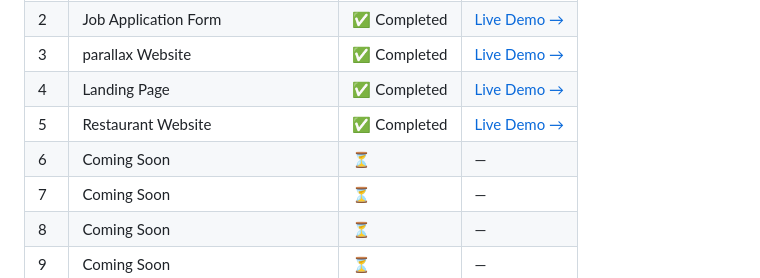
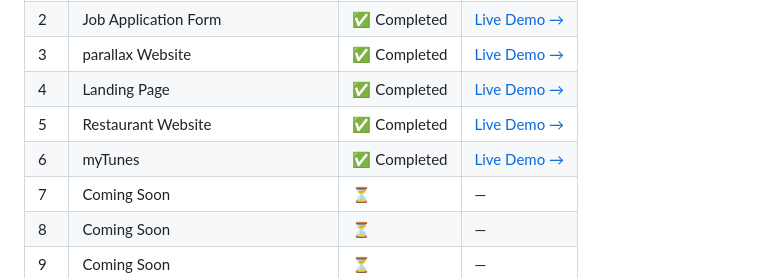
Before and after one commit to BuildBy-Utkarsh/10-HTML-CSS-PROJECTS, a Markdown page: README.md, the part around the change. Drawn GitHub-style.

```diff
--- a/README.md
+++ b/README.md
@@ -83,7 +83,7 @@ Just HTML, CSS, practice, and lots of debugging. 😄
 | 3 | parallax Website |✅ Completed | [Live Demo →](https://parallax-website-three-vert.vercel.app/) |
 | 4 | Landing Page |✅ Completed | [Live Demo →](https://landing-page-mf-69.vercel.app/) |
 | 5 | Restaurant Website |✅ Completed | [Live Demo →](https://restaurant-website-21.vercel.app/) |
-| 6 | Coming Soon | ⏳ | — |
+| 6 | myTunes | ✅ Completed | [Live Demo →](https://mytunes-umber.vercel.app/) |
 | 7 | Coming Soon | ⏳ | — |
 | 8 | Coming Soon | ⏳ | — |
 | 9 | Coming Soon | ⏳ | — |
```
